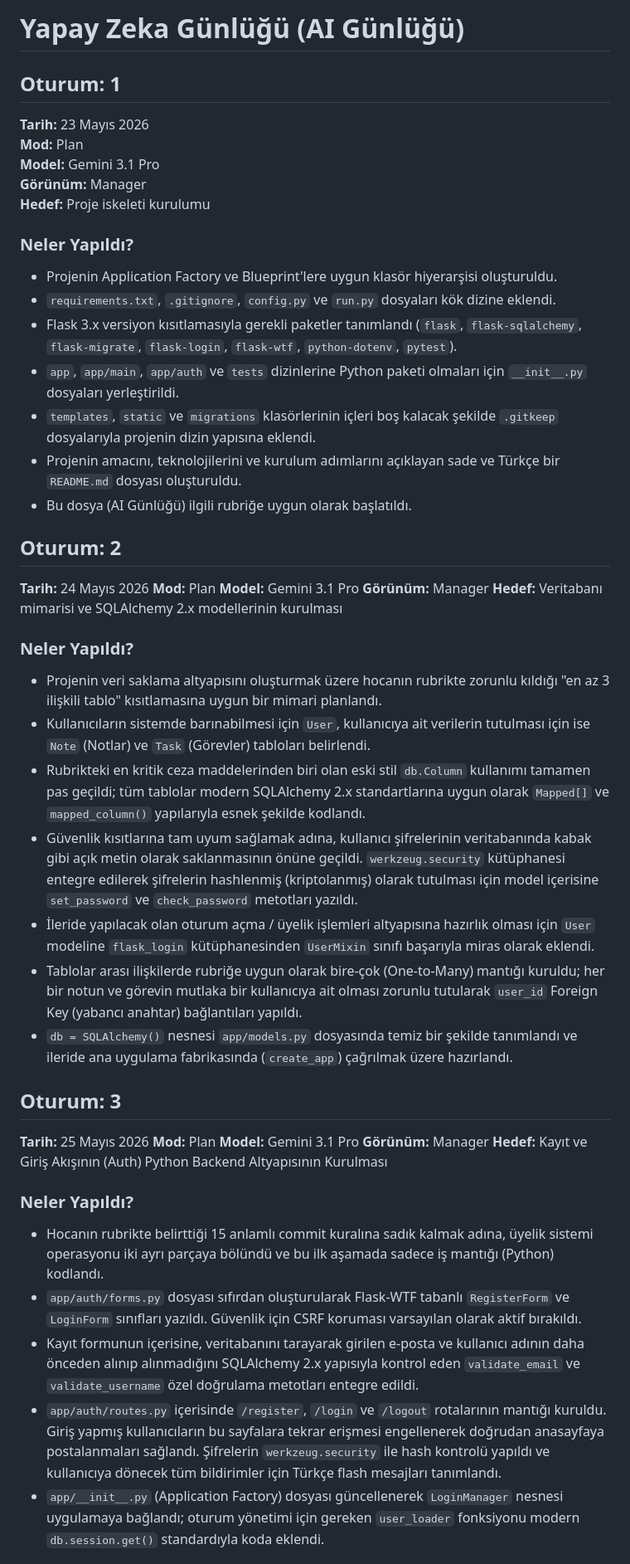
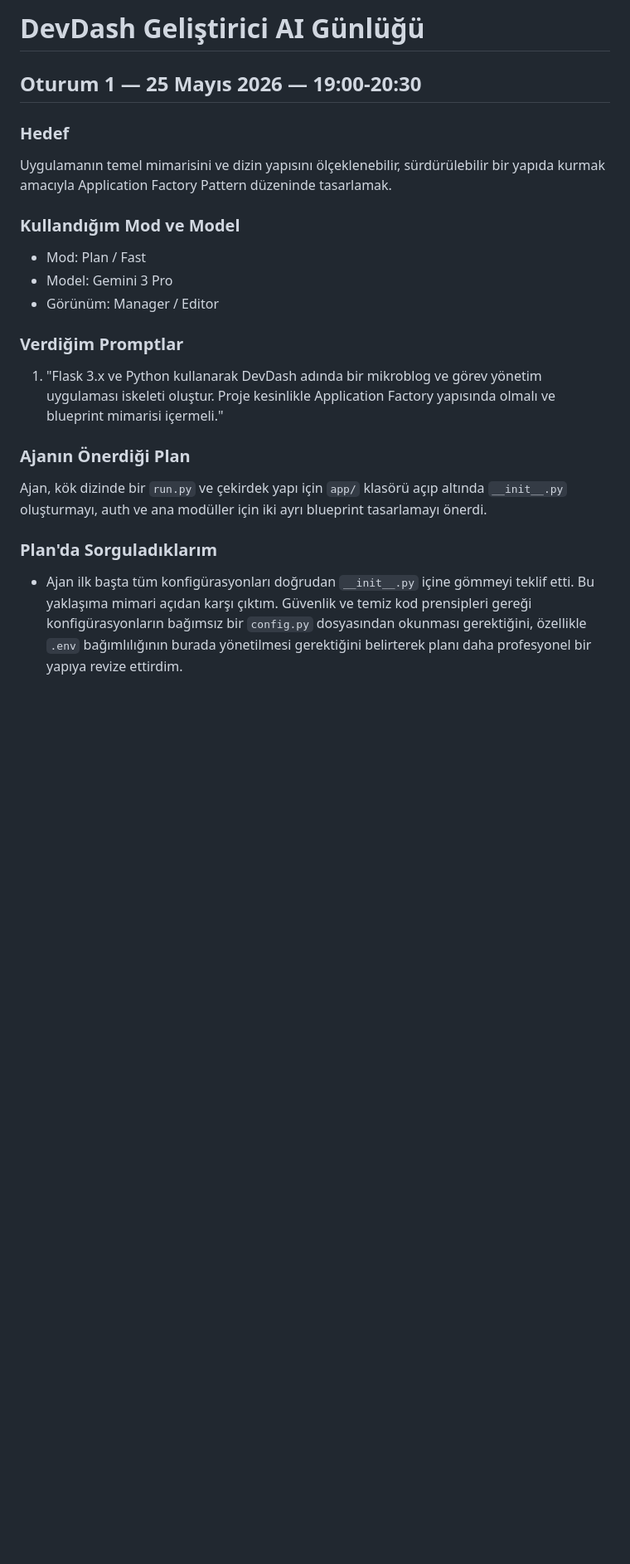
Before and after one commit to mertkonus/devdash, a Markdown page: docs/ai-gunlugu.md, the part around one of its changes. Shown at 83% size. Rendered like a GitHub page; blank space fills up the shorter version.

Commit message:
docs: refactor logbook structure to match professional architectural standards

```diff
--- a/docs/ai-gunlugu.md
+++ b/docs/ai-gunlugu.md
@@ -1,48 +1,21 @@
-# Yapay Zeka Günlüğü (AI Günlüğü)
+# DevDash Geliştirici AI Günlüğü
 
-## Oturum: 1
-**Tarih:** 23 Mayıs 2026
-**Mod:** Plan
-**Model:** Gemini 3.1 Pro
-**Görünüm:** Manager
-**Hedef:** Proje iskeleti kurulumu
+## Oturum 1 — 25 Mayıs 2026 — 19:00-20:30
 
-### Neler Yapıldı?
-- Projenin Application Factory ve Blueprint'lere uygun klasör hiyerarşisi oluşturuldu.
-- `requirements.txt`, `.gitignore`, `config.py` ve `run.py` dosyaları kök dizine eklendi.
-- Flask 3.x versiyon kısıtlamasıyla gerekli paketler tanımlandı (`flask`, `flask-sqlalchemy`, `flask-migrate`, `flask-login`, `flask-wtf`, `python-dotenv`, `pytest`).
-- `app`, `app/main`, `app/auth` ve `tests` dizinlerine Python paketi olmaları için `__init__.py` dosyaları yerleştirildi.
-- `templates`, `static` ve `migrations` klasörlerinin içleri boş kalacak şekilde `.gitkeep` dosyalarıyla projenin dizin yapısına eklendi.
-- Projenin amacını, teknolojilerini ve kurulum adımlarını açıklayan sade ve Türkçe bir `README.md` dosyası oluşturuldu.
-- Bu dosya (AI Günlüğü) ilgili rubriğe uygun olarak başlatıldı.
+### Hedef
+Uygulamanın temel mimarisini ve dizin yapısını ölçeklenebilir, sürdürülebilir bir yapıda kurmak amacıyla Application Factory Pattern düzeninde tasarlamak.
 
-## Oturum: 2
-**Tarih:** 24 Mayıs 2026
-**Mod:** Plan
-**Model:** Gemini 3.1 Pro
-**Görünüm:** Manager
-**Hedef:** Veritabanı mimarisi ve SQLAlchemy 2.x modellerinin kurulması
+### Kullandığım Mod ve Model
+- Mod: Plan / Fast
+- Model: Gemini 3 Pro
+- Görünüm: Manager / Editor
 
-### Neler Yapıldı?
-- Projenin veri saklama altyapısını oluşturmak üzere hocanın rubrikte zorunlu kıldığı "en az 3 ilişkili tablo" kısıtlamasına uygun bir mimari planlandı.
-- Kullanıcıların sistemde barınabilmesi için `User`, kullanıcıya ait verilerin tutulması için ise `Note` (Notlar) ve `Task` (Görevler) tabloları belirlendi.
-- Rubrikteki en kritik ceza maddelerinden biri olan eski stil `db.Column` kullanımı tamamen pas geçildi; tüm tablolar modern SQLAlchemy 2.x standartlarına uygun olarak `Mapped[]` ve `mapped_column()` yapılarıyla esnek şekilde kodlandı.
-- Güvenlik kısıtlarına tam uyum sağlamak adına, kullanıcı şifrelerinin veritabanında kabak gibi açık metin olarak saklanmasının önüne geçildi. `werkzeug.security` kütüphanesi entegre edilerek şifrelerin hashlenmiş (kriptolanmış) olarak tutulması için model içerisine `set_password` ve `check_password` metotları yazıldı.
-- İleride yapılacak olan oturum açma / üyelik işlemleri altyapısına hazırlık olması için `User` modeline `flask_login` kütüphanesinden `UserMixin` sınıfı başarıyla miras olarak eklendi.
-- Tablolar arası ilişkilerde rubriğe uygun olarak bire-çok (One-to-Many) mantığı kuruldu; her bir notun ve görevin mutlaka bir kullanıcıya ait olması zorunlu tutularak `user_id` Foreign Key (yabancı anahtar) bağlantıları yapıldı.
-- `db = SQLAlchemy()` nesnesi `app/models.py` dosyasında temiz bir şekilde tanımlandı ve ileride ana uygulama fabrikasında (`create_app`) çağrılmak üzere hazırlandı.
+### Verdiğim Promptlar
+1. "Flask 3.x ve Python kullanarak DevDash adında bir mikroblog ve görev yönetim uygulaması iskeleti oluştur. Proje kesinlikle Application Factory yapısında olmalı ve blueprint mimarisi içermeli."
 
-## Oturum: 3
-**Tarih:** 25 Mayıs 2026
-**Mod:** Plan
-**Model:** Gemini 3.1 Pro
-**Görünüm:** Manager
-**Hedef:** Kayıt ve Giriş Akışının (Auth) Python Backend Altyapısının Kurulması
+### Ajanın Önerdiği Plan
+Ajan, kök dizinde bir `run.py` ve çekirdek yapı için `app/` klasörü açıp altında `__init__.py` oluşturmayı, auth ve ana modüller için iki ayrı blueprint tasarlamayı önerdi.
 
-### Neler Yapıldı?
-- Hocanın rubrikte belirttiği 15 anlamlı commit kuralına sadık kalmak adına, üyelik sistemi operasyonu iki ayrı parçaya bölündü ve bu ilk aşamada sadece iş mantığı (Python) kodlandı.
-- `app/auth/forms.py` dosyası sıfırdan oluşturularak Flask-WTF tabanlı `RegisterForm` ve `LoginForm` sınıfları yazıldı. Güvenlik için CSRF koruması varsayılan olarak aktif bırakıldı.
-- Kayıt formunun içerisine, veritabanını tarayarak girilen e-posta ve kullanıcı adının daha önceden alınıp alınmadığını SQLAlchemy 2.x yapısıyla kontrol eden `validate_email` ve `validate_username` özel doğrulama metotları entegre edildi.
-- `app/auth/routes.py` içerisinde `/register`, `/login` ve `/logout` rotalarının mantığı kuruldu. Giriş yapmış kullanıcıların bu sayfalara tekrar erişmesi engellenerek doğrudan anasayfaya postalanmaları sağlandı. Şifrelerin `werkzeug.security` ile hash kontrolü yapıldı ve kullanıcıya dönecek tüm bildirimler için Türkçe flash mesajları tanımlandı.
-- `app/__init__.py` (Application Factory) dosyası güncellenerek `LoginManager` nesnesi uygulamaya bağlandı; oturum yönetimi için gereken `user_loader` fonksiyonu modern `db.session.get()` standardıyla koda eklendi.
+### Plan'da Sorguladıklarım
+- Ajan ilk başta tüm konfigürasyonları doğrudan `__init__.py` içine gömmeyi teklif etti. Bu yaklaşıma mimari açıdan karşı çıktım. Güvenlik ve temiz kod prensipleri gereği konfigürasyonların bağımsız bir `config.py` dosyasından okunması gerektiğini, özellikle `.env` bağımlılığının burada yönetilmesi gerektiğini belirterek planı daha profesyonel bir yapıya revize ettirdim.
 
```
Also changed, not shown: other parts of docs/ai-gunlugu.md (+111 -26 lines).
